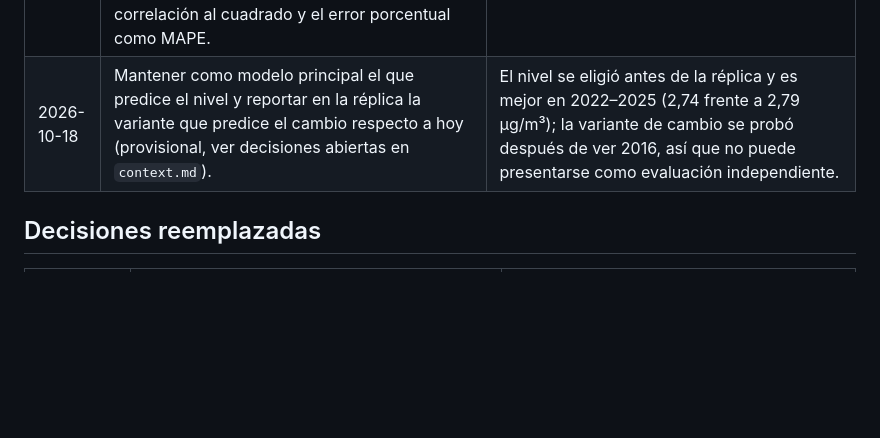
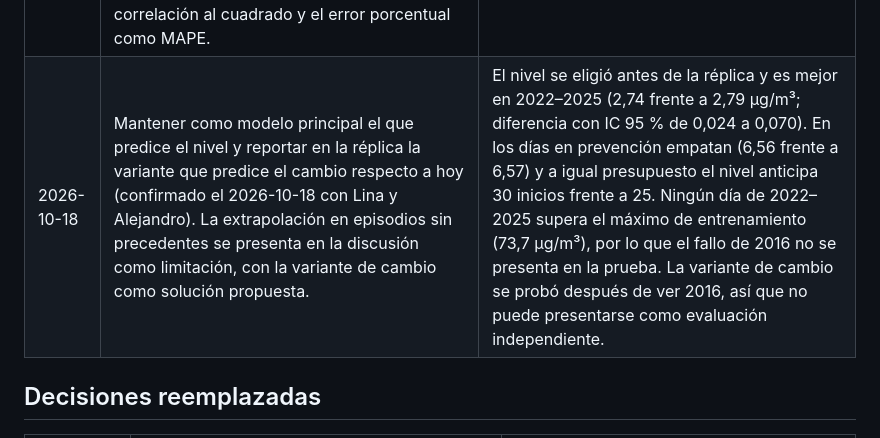
Before and after one commit to linaballesteros/air-quality-applied-ml, a Markdown page: docs/decisions.md, the part around the change. Drawn GitHub-style; blank space fills up the shorter version.

Commit message:
keep level target as main model after checking change variant on prevention days

```diff
--- a/docs/decisions.md
+++ b/docs/decisions.md
@@ -29,7 +29,7 @@
 | 2026-10-17 | Estimar la incertidumbre de las diferencias de MAE con bootstrap por bloques de 14 días. | Los errores de días cercanos y estaciones vecinas están correlacionados; remuestrear días sueltos subestimaría la incertidumbre. |
 | 2026-10-18 | Codificar la estación con 16 columnas indicadoras (one-hot) en lugar de la variable categórica nativa de `HistGradientBoostingRegressor`. | `shap.TreeExplainer` no reproduce las divisiones categóricas nativas (la suma de SHAP difería de la predicción en 0,61 µg/m³ en promedio); con one-hot es exacta y el MAE de 2022–2025 pasa de 2,73 a 2,74 µg/m³. Los hiperparámetros se eligieron con la codificación categórica; con one-hot el MAE de validación 2019–2021 es casi igual (3,18), así que no se volvieron a ajustar. |
 | 2026-10-18 | Replicar el periodo de validación de Baena-Salazar et al. con ITA-CONC y MED-UNNV, entrenando con 2013–2015 y probando del 1 de enero al 31 de marzo de 2016, con la meteorología del mismo sitio (206 y 203) y los mismos predictores e hiperparámetros del modelo principal. El r² se reporta como correlación al cuadrado y el error porcentual como MAPE. | Es la única comparación cuantitativa posible con un estudio local de pronóstico diario. MED-MANT no está en el histórico; la capa de mezcla y la radiación no están disponibles. |
-| 2026-10-18 | Mantener como modelo principal el que predice el nivel y reportar en la réplica la variante que predice el cambio respecto a hoy (provisional, ver decisiones abiertas en `context.md`). | El nivel se eligió antes de la réplica y es mejor en 2022–2025 (2,74 frente a 2,79 µg/m³); la variante de cambio se probó después de ver 2016, así que no puede presentarse como evaluación independiente. |
+| 2026-10-18 | Mantener como modelo principal el que predice el nivel y reportar en la réplica la variante que predice el cambio respecto a hoy (confirmado el 2026-10-18 con Lina y Alejandro). La extrapolación en episodios sin precedentes se presenta en la discusión como limitación, con la variante de cambio como solución propuesta. | El nivel se eligió antes de la réplica y es mejor en 2022–2025 (2,74 frente a 2,79 µg/m³; diferencia con IC 95 % de 0,024 a 0,070). En los días en prevención empatan (6,56 frente a 6,57) y a igual presupuesto el nivel anticipa 30 inicios frente a 25. Ningún día de 2022–2025 supera el máximo de entrenamiento (73,7 µg/m³), por lo que el fallo de 2016 no se presenta en la prueba. La variante de cambio se probó después de ver 2016, así que no puede presentarse como evaluación independiente. |
 
 ## Decisiones reemplazadas
 
```
Also changed, not shown: context.md (+3 -6 lines).
